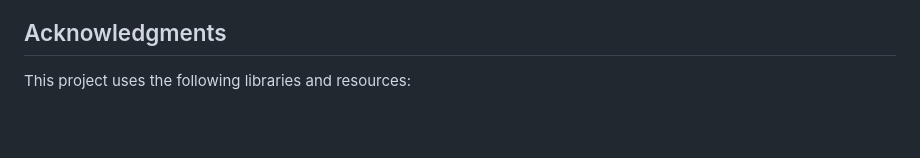
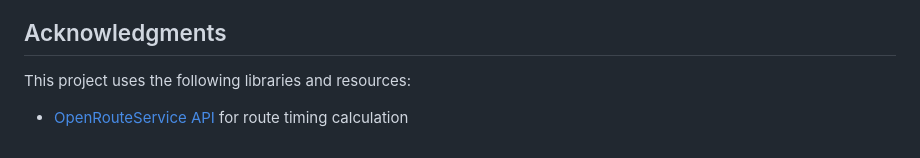
Before and after one commit to aditya1225/NEU_RedEye_Path_Optimization, a Markdown page: README.md, the part around the change. Drawn GitHub-style; blank space fills up the shorter version.

```diff
--- a/README.md
+++ b/README.md
@@ -73,3 +73,4 @@ Ensure you have the following installed to run the front and backend application
 
 ## Acknowledgments
 This project uses the following libraries and resources:
+- [OpenRouteService API](https://openrouteservice.org/) for route timing calculation
```
